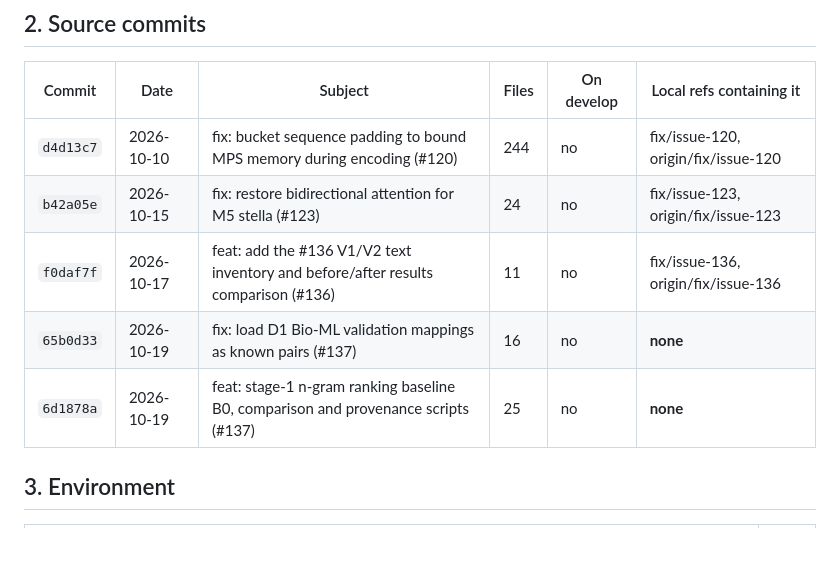
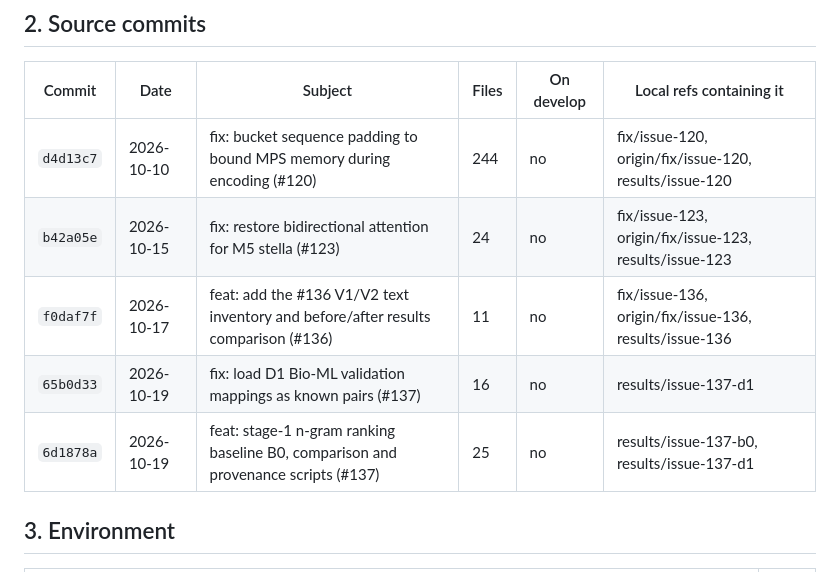
Before and after one commit to swntsvt/kgsemembed, a Markdown page: artifacts/issue-138/results_inventory.md, the part around the change. GitHub-like rendering; blank space fills up the shorter version.

Commit message:
docs: results inventory with the results/* tags on source commits (#138)

```diff
--- a/artifacts/issue-138/results_inventory.md
+++ b/artifacts/issue-138/results_inventory.md
@@ -36,11 +36,11 @@ Generated by `scripts/results_inventory.py` from the stored result files: `resul
 
 | Commit | Date | Subject | Files | On develop | Local refs containing it |
 |---|---|---|---|---|---|
-| `d4d13c7` | 2026-10-10 | fix: bucket sequence padding to bound MPS memory during encoding (#120) | 244 | no | fix/issue-120, origin/fix/issue-120 |
-| `b42a05e` | 2026-10-15 | fix: restore bidirectional attention for M5 stella (#123) | 24 | no | fix/issue-123, origin/fix/issue-123 |
-| `f0daf7f` | 2026-10-17 | feat: add the #136 V1/V2 text inventory and before/after results comparison (#136) | 11 | no | fix/issue-136, origin/fix/issue-136 |
-| `65b0d33` | 2026-10-19 | fix: load D1 Bio-ML validation mappings as known pairs (#137) | 16 | no | **none** |
-| `6d1878a` | 2026-10-19 | feat: stage-1 n-gram ranking baseline B0, comparison and provenance scripts (#137) | 25 | no | **none** |
+| `d4d13c7` | 2026-10-10 | fix: bucket sequence padding to bound MPS memory during encoding (#120) | 244 | no | fix/issue-120, origin/fix/issue-120, results/issue-120 |
+| `b42a05e` | 2026-10-15 | fix: restore bidirectional attention for M5 stella (#123) | 24 | no | fix/issue-123, origin/fix/issue-123, results/issue-123 |
+| `f0daf7f` | 2026-10-17 | feat: add the #136 V1/V2 text inventory and before/after results comparison (#136) | 11 | no | fix/issue-136, origin/fix/issue-136, results/issue-136 |
+| `65b0d33` | 2026-10-19 | fix: load D1 Bio-ML validation mappings as known pairs (#137) | 16 | no | results/issue-137-d1 |
+| `6d1878a` | 2026-10-19 | feat: stage-1 n-gram ranking baseline B0, comparison and provenance scripts (#137) | 25 | no | results/issue-137-b0, results/issue-137-d1 |
 
 ## 3. Environment
 
```
